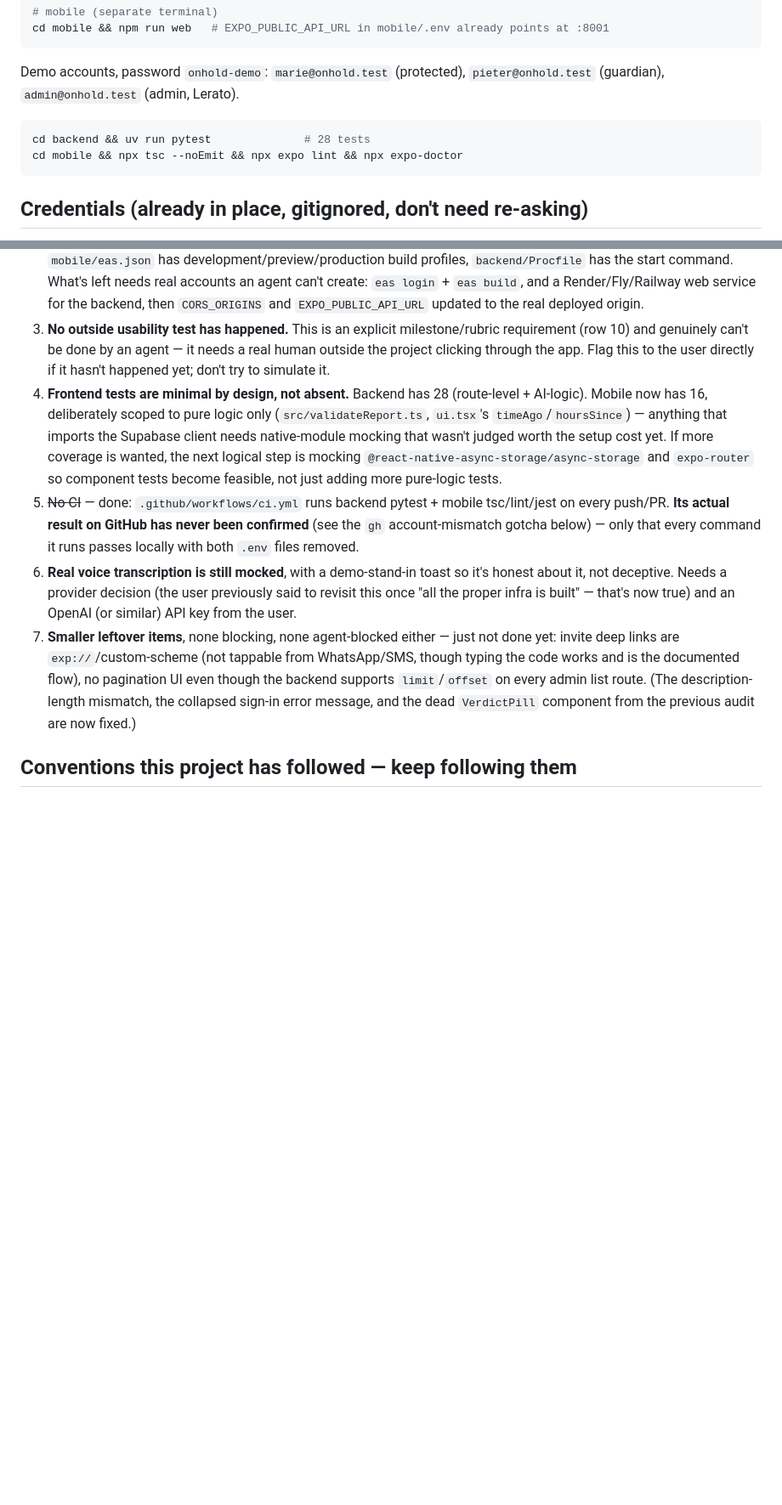
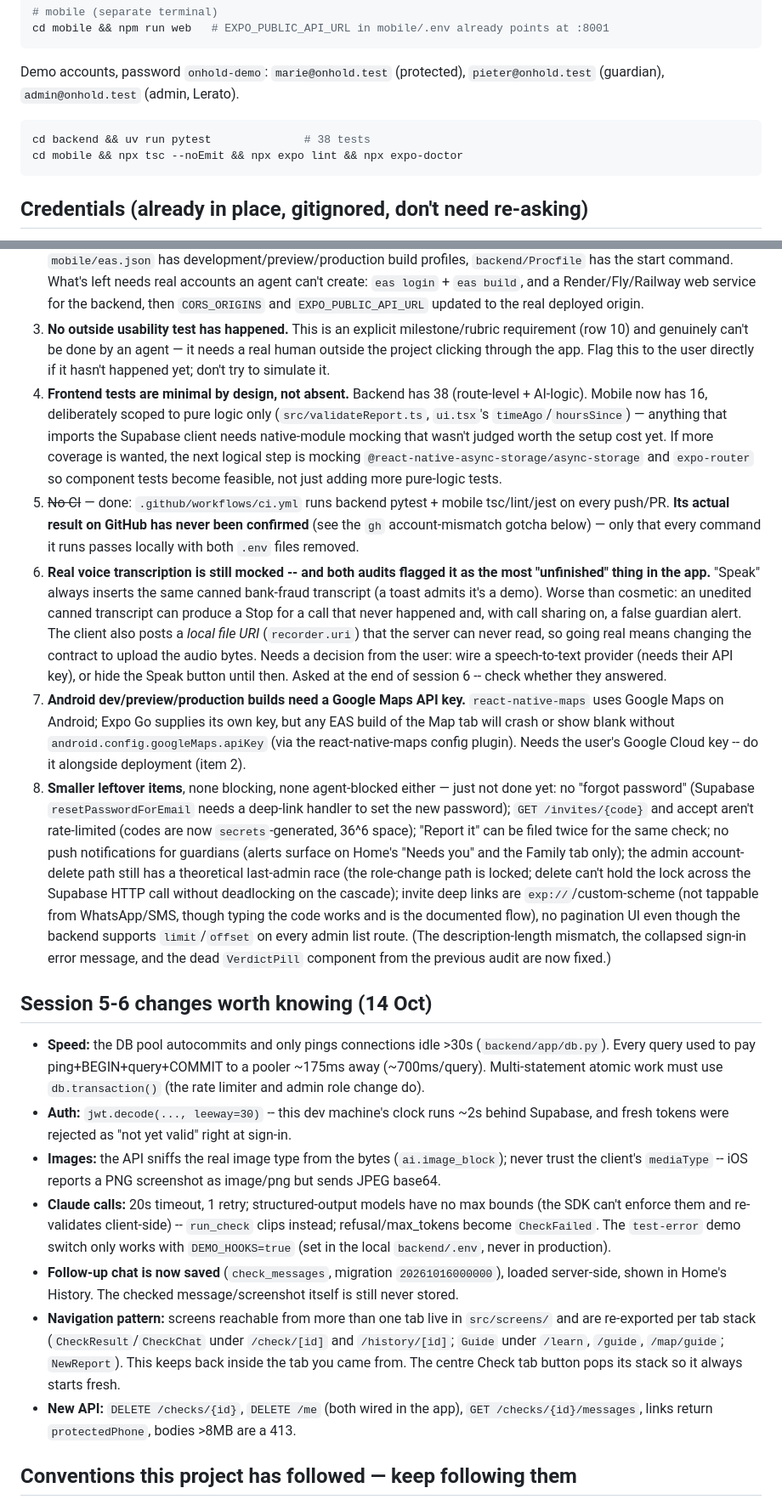
Before and after one commit to victordupreez0/On-Hold, a Markdown page: HANDOFF.md, 2 parts joined by grey strips. Shown at 85% size. Rendered like a GitHub page; blank space fills up the shorter version.

Commit message:
docs: handoff for sessions 5-6 -- what changed, what's left, new gotchas
Records the speed/auth/image/Claude-call fixes and the per-tab screen
pattern, updates test counts (38 backend), moves the voice stub to the
top of the remaining list (both audits flagged it; it can cause a false
guardian alert), and adds the Android Maps key, forgot-password, invite
rate-limit and push-notification gaps. New gotchas: hunk staging needs
real context lines, and escapes in tool parameters get decoded.

````diff
--- a/HANDOFF.md
+++ b/HANDOFF.md
@@ -33,7 +33,7 @@ cd mobile && npm run web   # EXPO_PUBLIC_API_URL in mobile/.env already points a
 Demo accounts, password `onhold-demo`: `marie@onhold.test` (protected), `pieter@onhold.test` (guardian), `admin@onhold.test` (admin, Lerato).
 
 ```bash
-cd backend && uv run pytest              # 28 tests
+cd backend && uv run pytest              # 38 tests
 cd mobile && npx tsc --noEmit && npx expo lint && npx expo-doctor
 ```
 
@@ -48,10 +48,21 @@ Roughly in the order they'd matter to a grader or a real user, not necessarily t
 1. **GitHub Projects board still doesn't exist — and the earlier "just refresh the scope" advice was incomplete.** This session discovered the real cause: `gh auth status` / `gh api user` show the CLI logged into **`duckstackdigital`**, a different GitHub account entirely from the repo owner `victordupreez0`. `git push`/`git pull` still work because Windows's Git Credential Manager holds a separate, correct credential — that's a different auth path from `gh`'s own login. `gh run list`/`gh workflow list`/even a plain GraphQL repo lookup all 404 or fail to resolve `victordupreez0/On-Hold` from this session, which means `duckstackdigital` likely has zero visibility into the repo, not just a missing scope. **Fix: `gh auth login` as the account that actually owns/collaborates on this repo**, then (if still needed) `gh auth refresh -h github.com -s project`. A scope refresh on the current session alone won't fix it. This also means no agent in this `gh` session can check whether the CI workflow (below) actually goes green on GitHub's side — that needs checking manually on the Actions tab, or fixing the account mismatch first.
 2. **Deployment is scaffolded, not live.** `mobile/app.json` now has placeholder `ios.bundleIdentifier`/`android.package` (`com.onhold.app` — change this if the user doesn't control that domain before a real store submission), `mobile/eas.json` has development/preview/production build profiles, `backend/Procfile` has the start command. What's left needs real accounts an agent can't create: `eas login` + `eas build`, and a Render/Fly/Railway web service for the backend, then `CORS_ORIGINS` and `EXPO_PUBLIC_API_URL` updated to the real deployed origin.
 3. **No outside usability test has happened.** This is an explicit milestone/rubric requirement (row 10) and genuinely can't be done by an agent — it needs a real human outside the project clicking through the app. Flag this to the user directly if it hasn't happened yet; don't try to simulate it.
-4. **Frontend tests are minimal by design, not absent.** Backend has 28 (route-level + AI-logic). Mobile now has 16, deliberately scoped to pure logic only (`src/validateReport.ts`, `ui.tsx`'s `timeAgo`/`hoursSince`) — anything that imports the Supabase client needs native-module mocking that wasn't judged worth the setup cost yet. If more coverage is wanted, the next logical step is mocking `@react-native-async-storage/async-storage` and `expo-router` so component tests become feasible, not just adding more pure-logic tests.
+4. **Frontend tests are minimal by design, not absent.** Backend has 38 (route-level + AI-logic). Mobile now has 16, deliberately scoped to pure logic only (`src/validateReport.ts`, `ui.tsx`'s `timeAgo`/`hoursSince`) — anything that imports the Supabase client needs native-module mocking that wasn't judged worth the setup cost yet. If more coverage is wanted, the next logical step is mocking `@react-native-async-storage/async-storage` and `expo-router` so component tests become feasible, not just adding more pure-logic tests.
 5. ~~No CI~~ — done: `.github/workflows/ci.yml` runs backend pytest + mobile tsc/lint/jest on every push/PR. **Its actual result on GitHub has never been confirmed** (see the `gh` account-mismatch gotcha below) — only that every command it runs passes locally with both `.env` files removed.
-6. **Real voice transcription is still mocked**, with a demo-stand-in toast so it's honest about it, not deceptive. Needs a provider decision (the user previously said to revisit this once "all the proper infra is built" — that's now true) and an OpenAI (or similar) API key from the user.
-7. **Smaller leftover items**, none blocking, none agent-blocked either — just not done yet: invite deep links are `exp://`/custom-scheme (not tappable from WhatsApp/SMS, though typing the code works and is the documented flow), no pagination UI even though the backend supports `limit`/`offset` on every admin list route. (The description-length mismatch, the collapsed sign-in error message, and the dead `VerdictPill` component from the previous audit are now fixed.)
+6. **Real voice transcription is still mocked -- and both audits flagged it as the most "unfinished" thing in the app.** "Speak" always inserts the same canned bank-fraud transcript (a toast admits it's a demo). Worse than cosmetic: an unedited canned transcript can produce a Stop for a call that never happened and, with call sharing on, a false guardian alert. The client also posts a *local file URI* (`recorder.uri`) that the server can never read, so going real means changing the contract to upload the audio bytes. Needs a decision from the user: wire a speech-to-text provider (needs their API key), or hide the Speak button until then. Asked at the end of session 6 -- check whether they answered.
+7. **Android dev/preview/production builds need a Google Maps API key.** `react-native-maps` uses Google Maps on Android; Expo Go supplies its own key, but any EAS build of the Map tab will crash or show blank without `android.config.googleMaps.apiKey` (via the react-native-maps config plugin). Needs the user's Google Cloud key -- do it alongside deployment (item 2).
+8. **Smaller leftover items**, none blocking, none agent-blocked either — just not done yet: no "forgot password" (Supabase `resetPasswordForEmail` needs a deep-link handler to set the new password); `GET /invites/{code}` and accept aren't rate-limited (codes are now `secrets`-generated, 36^6 space); "Report it" can be filed twice for the same check; no push notifications for guardians (alerts surface on Home's "Needs you" and the Family tab only); the admin account-delete path still has a theoretical last-admin race (the role-change path is locked; delete can't hold the lock across the Supabase HTTP call without deadlocking on the cascade); invite deep links are `exp://`/custom-scheme (not tappable from WhatsApp/SMS, though typing the code works and is the documented flow), no pagination UI even though the backend supports `limit`/`offset` on every admin list route. (The description-length mismatch, the collapsed sign-in error message, and the dead `VerdictPill` component from the previous audit are now fixed.)
+
+## Session 5-6 changes worth knowing (14 Oct)
+
+- **Speed:** the DB pool autocommits and only pings connections idle >30s (`backend/app/db.py`). Every query used to pay ping+BEGIN+query+COMMIT to a pooler ~175ms away (~700ms/query). Multi-statement atomic work must use `db.transaction()` (the rate limiter and admin role change do).
+- **Auth:** `jwt.decode(..., leeway=30)` -- this dev machine's clock runs ~2s behind Supabase, and fresh tokens were rejected as "not yet valid" right at sign-in.
+- **Images:** the API sniffs the real image type from the bytes (`ai.image_block`); never trust the client's `mediaType` -- iOS reports a PNG screenshot as image/png but sends JPEG base64.
+- **Claude calls:** 20s timeout, 1 retry; structured-output models have no max bounds (the SDK can't enforce them and re-validates client-side) -- `run_check` clips instead; refusal/max_tokens become `CheckFailed`. The `test-error` demo switch only works with `DEMO_HOOKS=true` (set in the local `backend/.env`, never in production).
+- **Follow-up chat is now saved** (`check_messages`, migration `20261016000000`), loaded server-side, shown in Home's History. The checked message/screenshot itself is still never stored.
+- **Navigation pattern:** screens reachable from more than one tab live in `src/screens/` and are re-exported per tab stack (`CheckResult`/`CheckChat` under `/check/[id]` and `/history/[id]`; `Guide` under `/learn`, `/guide`, `/map/guide`; `NewReport`). This keeps back inside the tab you came from. The centre Check tab button pops its stack so it always starts fresh.
+- **New API:** `DELETE /checks/{id}`, `DELETE /me` (both wired in the app), `GET /checks/{id}/messages`, links return `protectedPhone`, bodies >8MB are a 413.
 
 ## Conventions this project has followed — keep following them
 
````
Also changed, not shown: other parts of HANDOFF.md (+6 -3 lines).
